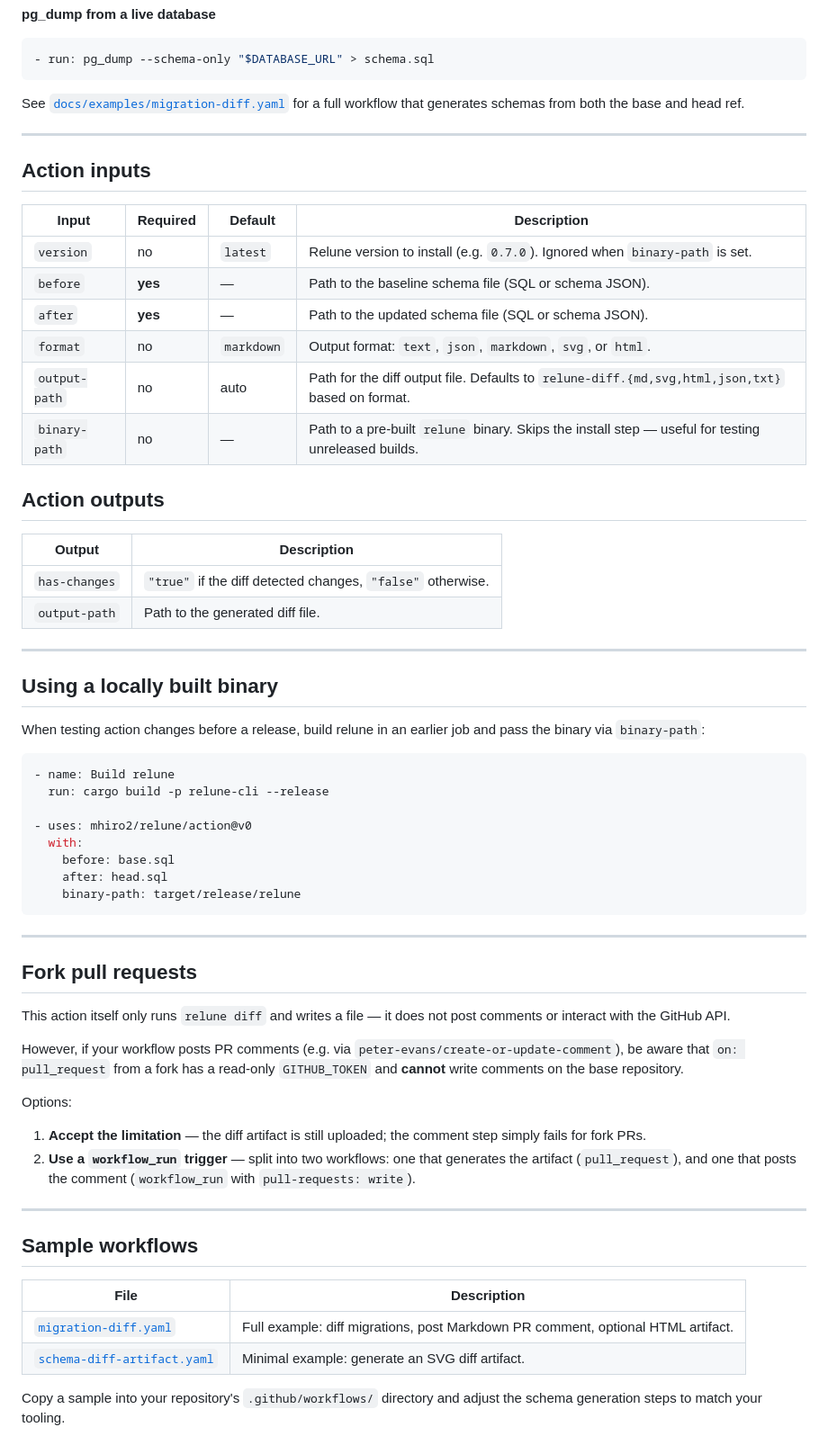
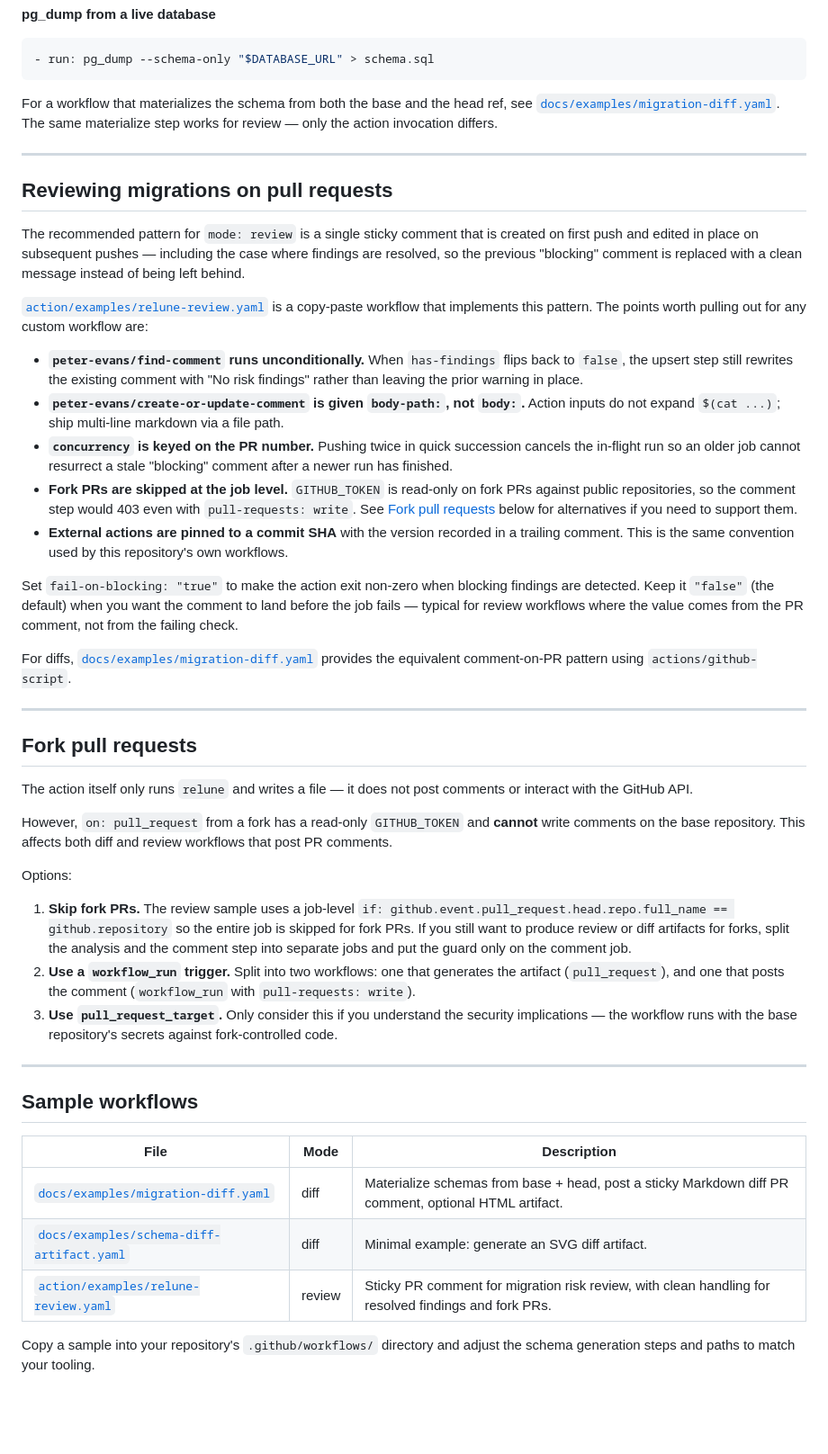
Before and after one commit to mhiro2/relune, a Markdown page: docs/github-actions.md, the part around one of its changes. Shown at 90% size. Rendered like a GitHub page; blank space fills up the shorter version.

````diff
--- a/docs/github-actions.md
+++ b/docs/github-actions.md
@@ -53,65 +84,80 @@ The action writes a Markdown diff report (by default) and exposes two outputs:
 - run: pg_dump --schema-only "$DATABASE_URL" > schema.sql
 ```
 
-See [`docs/examples/migration-diff.yaml`](examples/migration-diff.yaml) for a full workflow that generates schemas from both the base and head ref.
+For a workflow that materializes the schema from both the base and the head ref, see
+[`docs/examples/migration-diff.yaml`](examples/migration-diff.yaml). The same materialize
+step works for review — only the action invocation differs.
 
 ---
 
-## Action inputs
+## Reviewing migrations on pull requests
 
-| Input | Required | Default | Description |
-|-------|----------|---------|-------------|
-| `version` | no | `latest` | Relune version to install (e.g. `0.7.0`). Ignored when `binary-path` is set. |
-| `before` | **yes** | — | Path to the baseline schema file (SQL or schema JSON). |
-| `after` | **yes** | — | Path to the updated schema file (SQL or schema JSON). |
-| `format` | no | `markdown` | Output format: `text`, `json`, `markdown`, `svg`, or `html`. |
-| `output-path` | no | auto | Path for the diff output file. Defaults to `relune-diff.{md,svg,html,json,txt}` based on format. |
-| `binary-path` | no | — | Path to a pre-built `relune` binary. Skips the install step — useful for testing unreleased builds. |
+The recommended pattern for `mode: review` is a single sticky comment that is created on
+first push and edited in place on subsequent pushes — including the case where findings
+are resolved, so the previous "blocking" comment is replaced with a clean message instead
+of being left behind.
 
-## Action outputs
+[`action/examples/relune-review.yaml`](../action/examples/relune-review.yaml) is a
+copy-paste workflow that implements this pattern. The points worth pulling out for any
+custom workflow are:
 
-| Output | Description |
-|--------|-------------|
-| `has-changes` | `"true"` if the diff detected changes, `"false"` otherwise. |
-| `output-path` | Path to the generated diff file. |
+- **`peter-evans/find-comment` runs unconditionally.** When `has-findings` flips back to
+  `false`, the upsert step still rewrites the existing comment with "No risk findings"
+  rather than leaving the prior warning in place.
+- **`peter-evans/create-or-update-comment` is given `body-path:`, not `body:`.** Action
+  inputs do not expand `$(cat ...)`; ship multi-line markdown via a file path.
+- **`concurrency` is keyed on the PR number.** Pushing twice in quick succession cancels
+  the in-flight run so an older job cannot resurrect a stale "blocking" comment after a
+  newer run has finished.
+- **Fork PRs are skipped at the job level.** `GITHUB_TOKEN` is read-only on fork PRs
+  against public repositories, so the comment step would 403 even with
+  `pull-requests: write`. See [Fork pull requests](#fork-pull-requests) below for
+  alternatives if you need to support them.
+- **External actions are pinned to a commit SHA** with the version recorded in a trailing
+  comment. This is the same convention used by this repository's own workflows.
 
----
+Set `fail-on-blocking: "true"` to make the action exit non-zero when blocking findings are
+detected. Keep it `"false"` (the default) when you want the comment to land before the
+job fails — typical for review workflows where the value comes from the PR comment, not
+from the failing check.
 
-## Using a locally built binary
-
-When testing action changes before a release, build relune in an earlier job and pass the binary via `binary-path`:
-
-```yaml
-- name: Build relune
-  run: cargo build -p relune-cli --release
-
-- uses: mhiro2/relune/action@v0
-  with:
-    before: base.sql
-    after: head.sql
-    binary-path: target/release/relune
-```
+For diffs, [`docs/examples/migration-diff.yaml`](examples/migration-diff.yaml) provides
+the equivalent comment-on-PR pattern using `actions/github-script`.
 
 ---
 
 ## Fork pull requests
 
-This action itself only runs `relune diff` and writes a file — it does not post comments or interact with the GitHub API.
+The action itself only runs `relune` and writes a file — it does not post comments or
+interact with the GitHub API.
 
-However, if your workflow posts PR comments (e.g. via `peter-evans/create-or-update-comment`), be aware that `on: pull_request` from a fork has a read-only `GITHUB_TOKEN` and **cannot** write comments on the base repository.
+However, `on: pull_request` from a fork has a read-only `GITHUB_TOKEN` and **cannot**
+write comments on the base repository. This affects both diff and review workflows that
+post PR comments.
 
 Options:
 
-1. **Accept the limitation** — the diff artifact is still uploaded; the comment step simply fails for fork PRs.
-2. **Use a `workflow_run` trigger** — split into two workflows: one that generates the artifact (`pull_request`), and one that posts the comment (`workflow_run` with `pull-requests: write`).
+1. **Skip fork PRs.** The review sample uses a job-level
+   `if: github.event.pull_request.head.repo.full_name == github.repository` so the entire
+   job is skipped for fork PRs. If you still want to produce review or diff artifacts for
+   forks, split the analysis and the comment step into separate jobs and put the guard
+   only on the comment job.
+2. **Use a `workflow_run` trigger.** Split into two workflows: one that generates the
+   artifact (`pull_request`), and one that posts the comment (`workflow_run` with
+   `pull-requests: write`).
+3. **Use `pull_request_target`.** Only consider this if you understand the security
+   implications — the workflow runs with the base repository's secrets against
+   fork-controlled code.
 
 ---
 
 ## Sample workflows
 
-| File | Description |
-|------|-------------|
-| [`migration-diff.yaml`](examples/migration-diff.yaml) | Full example: diff migrations, post Markdown PR comment, optional HTML artifact. |
-| [`schema-diff-artifact.yaml`](examples/schema-diff-artifact.yaml) | Minimal example: generate an SVG diff artifact. |
+| File | Mode | Description |
+|------|------|-------------|
+| [`docs/examples/migration-diff.yaml`](examples/migration-diff.yaml) | diff | Materialize schemas from base + head, post a sticky Markdown diff PR comment, optional HTML artifact. |
+| [`docs/examples/schema-diff-artifact.yaml`](examples/schema-diff-artifact.yaml) | diff | Minimal example: generate an SVG diff artifact. |
+| [`action/examples/relune-review.yaml`](../action/examples/relune-review.yaml) | review | Sticky PR comment for migration risk review, with clean handling for resolved findings and fork PRs. |
 
-Copy a sample into your repository's `.github/workflows/` directory and adjust the schema generation steps to match your tooling.
+Copy a sample into your repository's `.github/workflows/` directory and adjust the schema
+generation steps and paths to match your tooling.
````
Also changed, not shown: other parts of docs/github-actions.md (+39 -8 lines), action/README.md (added, +286 -0 lines).
